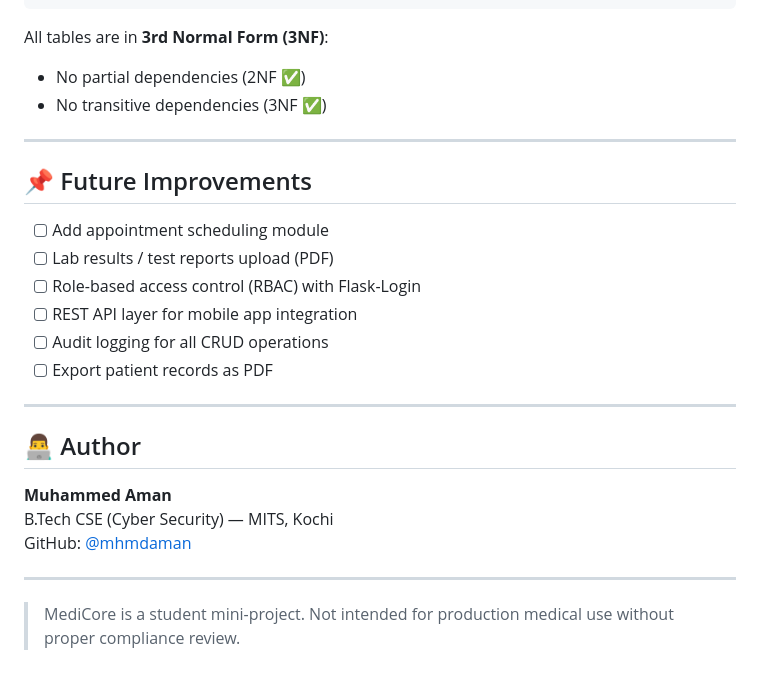
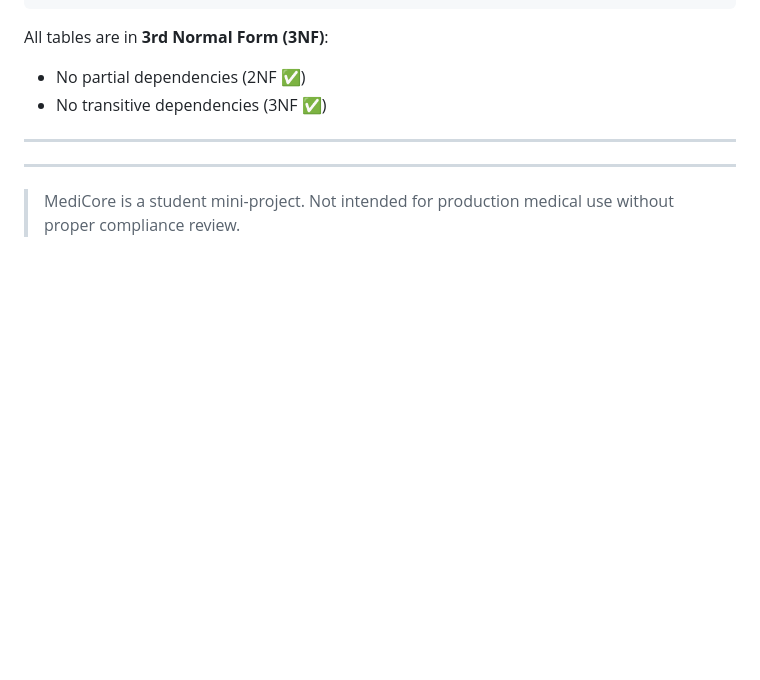
Before and after one commit to mhmdaman/medicore, a Markdown page: README.md, the part around the change. Rendered like a GitHub page; blank space fills up the shorter version.

```diff
--- a/README.md
+++ b/README.md
@@ -398,22 +398,7 @@ All tables are in **3rd Normal Form (3NF)**:
 
 ---
 
-## 📌 Future Improvements
 
-- [ ] Add appointment scheduling module
-- [ ] Lab results / test reports upload (PDF)
-- [ ] Role-based access control (RBAC) with Flask-Login
-- [ ] REST API layer for mobile app integration
-- [ ] Audit logging for all CRUD operations
-- [ ] Export patient records as PDF
-
----
-
-## 👨‍💻 Author
-
-**Muhammed Aman**
-B.Tech CSE (Cyber Security) — MITS, Kochi
-GitHub: [@mhmdaman](https://github.com/mhmdaman)
 
 ---
 
```
